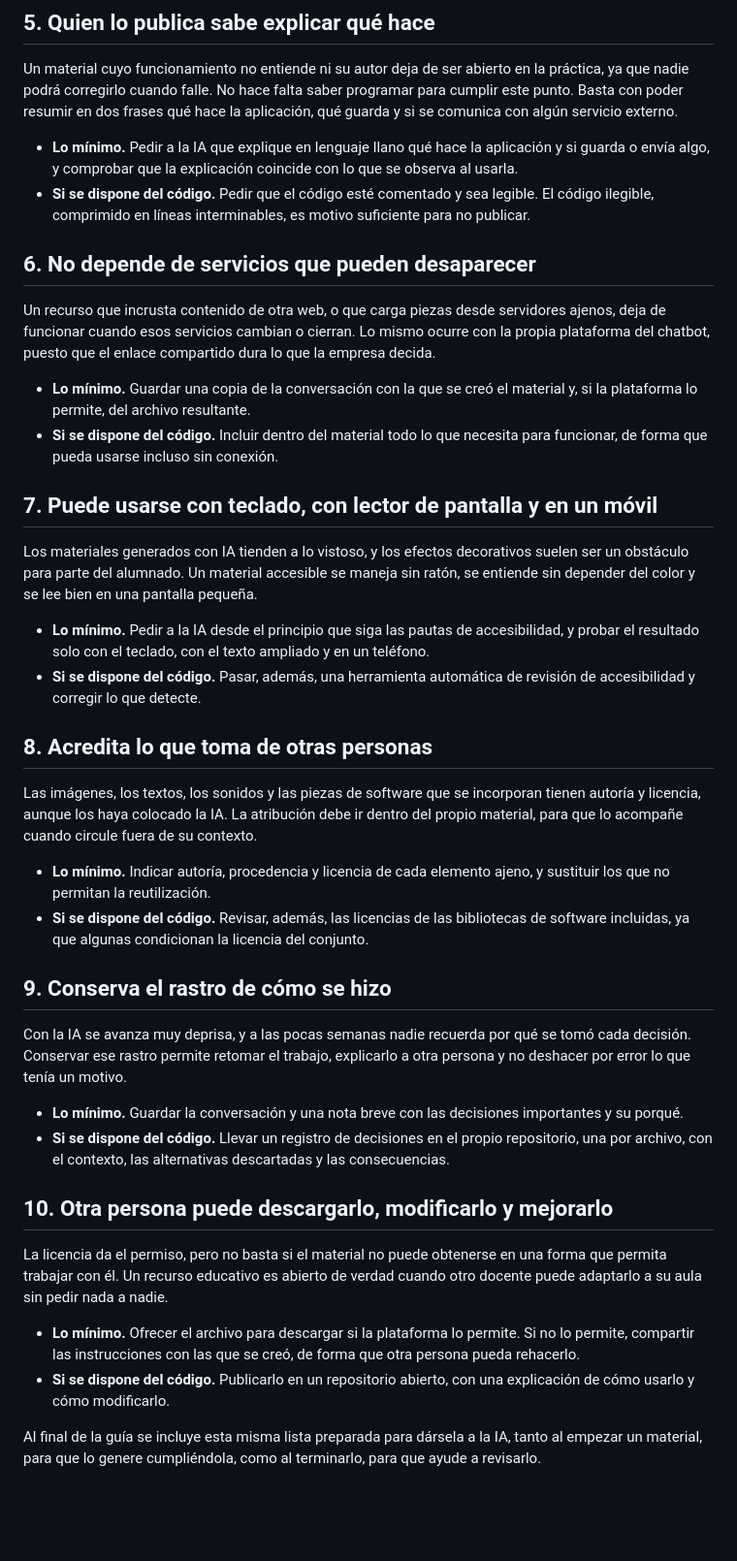
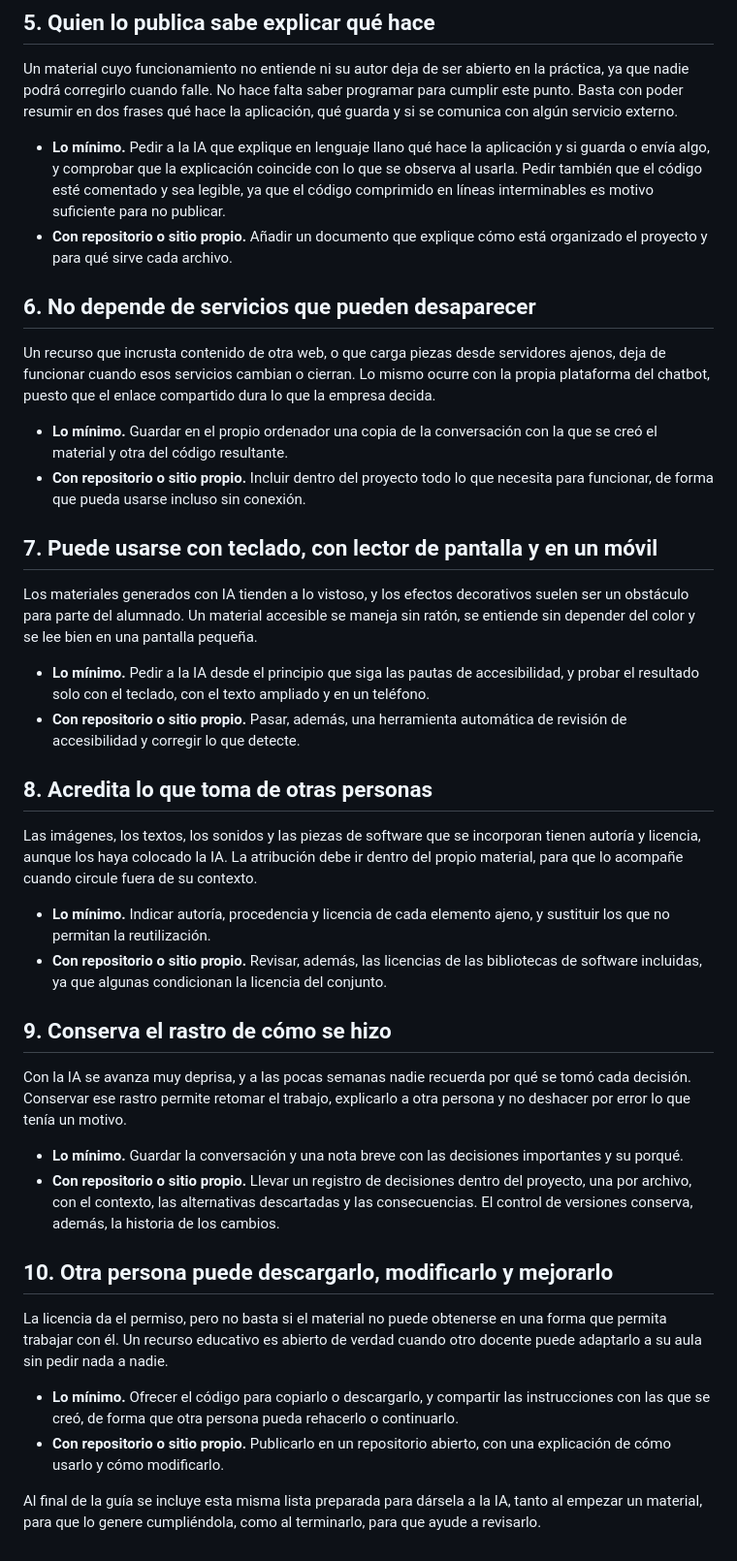
Before and after one commit to Vibe-Coding-Educativo/vibe-responsable, a Markdown page: contenido/es/00-lista.md, the part around one of its changes. Shown at 97% size. Rendered like a GitHub page; blank space fills up the shorter version.

```diff
--- a/contenido/es/00-lista.md
+++ b/contenido/es/00-lista.md
@@ -47,42 +47,42 @@ Quien reutiliza un material necesita saber cómo se ha creado para decidir cuán
 
 Un material cuyo funcionamiento no entiende ni su autor deja de ser abierto en la práctica, ya que nadie podrá corregirlo cuando falle. No hace falta saber programar para cumplir este punto. Basta con poder resumir en dos frases qué hace la aplicación, qué guarda y si se comunica con algún servicio externo.
 
-- **Lo mínimo.** Pedir a la IA que explique en lenguaje llano qué hace la aplicación y si guarda o envía algo, y comprobar que la explicación coincide con lo que se observa al usarla.
-- **Si se dispone del código.** Pedir que el código esté comentado y sea legible. El código ilegible, comprimido en líneas interminables, es motivo suficiente para no publicar.
+- **Lo mínimo.** Pedir a la IA que explique en lenguaje llano qué hace la aplicación y si guarda o envía algo, y comprobar que la explicación coincide con lo que se observa al usarla. Pedir también que el código esté comentado y sea legible, ya que el código comprimido en líneas interminables es motivo suficiente para no publicar.
+- **Con repositorio o sitio propio.** Añadir un documento que explique cómo está organizado el proyecto y para qué sirve cada archivo.
 
 ## 6\. No depende de servicios que pueden desaparecer
 
 Un recurso que incrusta contenido de otra web, o que carga piezas desde servidores ajenos, deja de funcionar cuando esos servicios cambian o cierran. Lo mismo ocurre con la propia plataforma del chatbot, puesto que el enlace compartido dura lo que la empresa decida.
 
-- **Lo mínimo.** Guardar una copia de la conversación con la que se creó el material y, si la plataforma lo permite, del archivo resultante.
-- **Si se dispone del código.** Incluir dentro del material todo lo que necesita para funcionar, de forma que pueda usarse incluso sin conexión.
+- **Lo mínimo.** Guardar en el propio ordenador una copia de la conversación con la que se creó el material y otra del código resultante.
+- **Con repositorio o sitio propio.** Incluir dentro del proyecto todo lo que necesita para funcionar, de forma que pueda usarse incluso sin conexión.
 
 ## 7\. Puede usarse con teclado, con lector de pantalla y en un móvil
 
 Los materiales generados con IA tienden a lo vistoso, y los efectos decorativos suelen ser un obstáculo para parte del alumnado. Un material accesible se maneja sin ratón, se entiende sin depender del color y se lee bien en una pantalla pequeña.
 
 - **Lo mínimo.** Pedir a la IA desde el principio que siga las pautas de accesibilidad, y probar el resultado solo con el teclado, con el texto ampliado y en un teléfono.
-- **Si se dispone del código.** Pasar, además, una herramienta automática de revisión de accesibilidad y corregir lo que detecte.
+- **Con repositorio o sitio propio.** Pasar, además, una herramienta automática de revisión de accesibilidad y corregir lo que detecte.
 
 ## 8\. Acredita lo que toma de otras personas
 
 Las imágenes, los textos, los sonidos y las piezas de software que se incorporan tienen autoría y licencia, aunque los haya colocado la IA. La atribución debe ir dentro del propio material, para que lo acompañe cuando circule fuera de su contexto.
 
 - **Lo mínimo.** Indicar autoría, procedencia y licencia de cada elemento ajeno, y sustituir los que no permitan la reutilización.
-- **Si se dispone del código.** Revisar, además, las licencias de las bibliotecas de software incluidas, ya que algunas condicionan la licencia del conjunto.
+- **Con repositorio o sitio propio.** Revisar, además, las licencias de las bibliotecas de software incluidas, ya que algunas condicionan la licencia del conjunto.
 
 ## 9\. Conserva el rastro de cómo se hizo
 
 Con la IA se avanza muy deprisa, y a las pocas semanas nadie recuerda por qué se tomó cada decisión. Conservar ese rastro permite retomar el trabajo, explicarlo a otra persona y no deshacer por error lo que tenía un motivo.
 
 - **Lo mínimo.** Guardar la conversación y una nota breve con las decisiones importantes y su porqué.
-- **Si se dispone del código.** Llevar un registro de decisiones en el propio repositorio, una por archivo, con el contexto, las alternativas descartadas y las consecuencias.
+- **Con repositorio o sitio propio.** Llevar un registro de decisiones dentro del proyecto, una por archivo, con el contexto, las alternativas descartadas y las consecuencias. El control de versiones conserva, además, la historia de los cambios.
 
 ## 10\. Otra persona puede descargarlo, modificarlo y mejorarlo
 
 La licencia da el permiso, pero no basta si el material no puede obtenerse en una forma que permita trabajar con él. Un recurso educativo es abierto de verdad cuando otro docente puede adaptarlo a su aula sin pedir nada a nadie.
 
-- **Lo mínimo.** Ofrecer el archivo para descargar si la plataforma lo permite. Si no lo permite, compartir las instrucciones con las que se creó, de forma que otra persona pueda rehacerlo.
-- **Si se dispone del código.** Publicarlo en un repositorio abierto, con una explicación de cómo usarlo y cómo modificarlo.
+- **Lo mínimo.** Ofrecer el código para copiarlo o descargarlo, y compartir las instrucciones con las que se creó, de forma que otra persona pueda rehacerlo o continuarlo.
+- **Con repositorio o sitio propio.** Publicarlo en un repositorio abierto, con una explicación de cómo usarlo y cómo modificarlo.
 
 Al final de la guía se incluye esta misma lista preparada para dársela a la IA, tanto al empezar un material, para que lo genere cumpliéndola, como al terminarlo, para que ayude a revisarlo.
```
Also changed, not shown: other parts of contenido/es/00-lista.md (+7 -7 lines).
